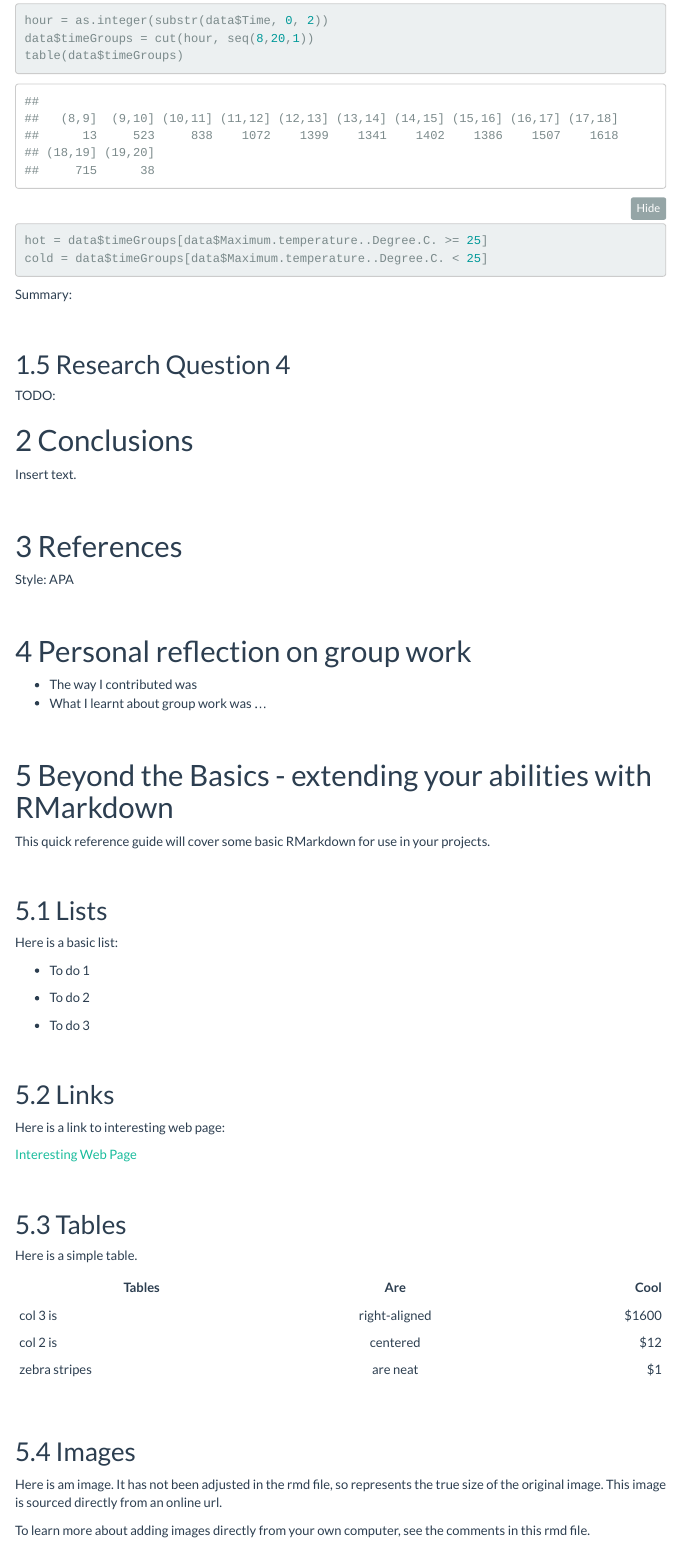
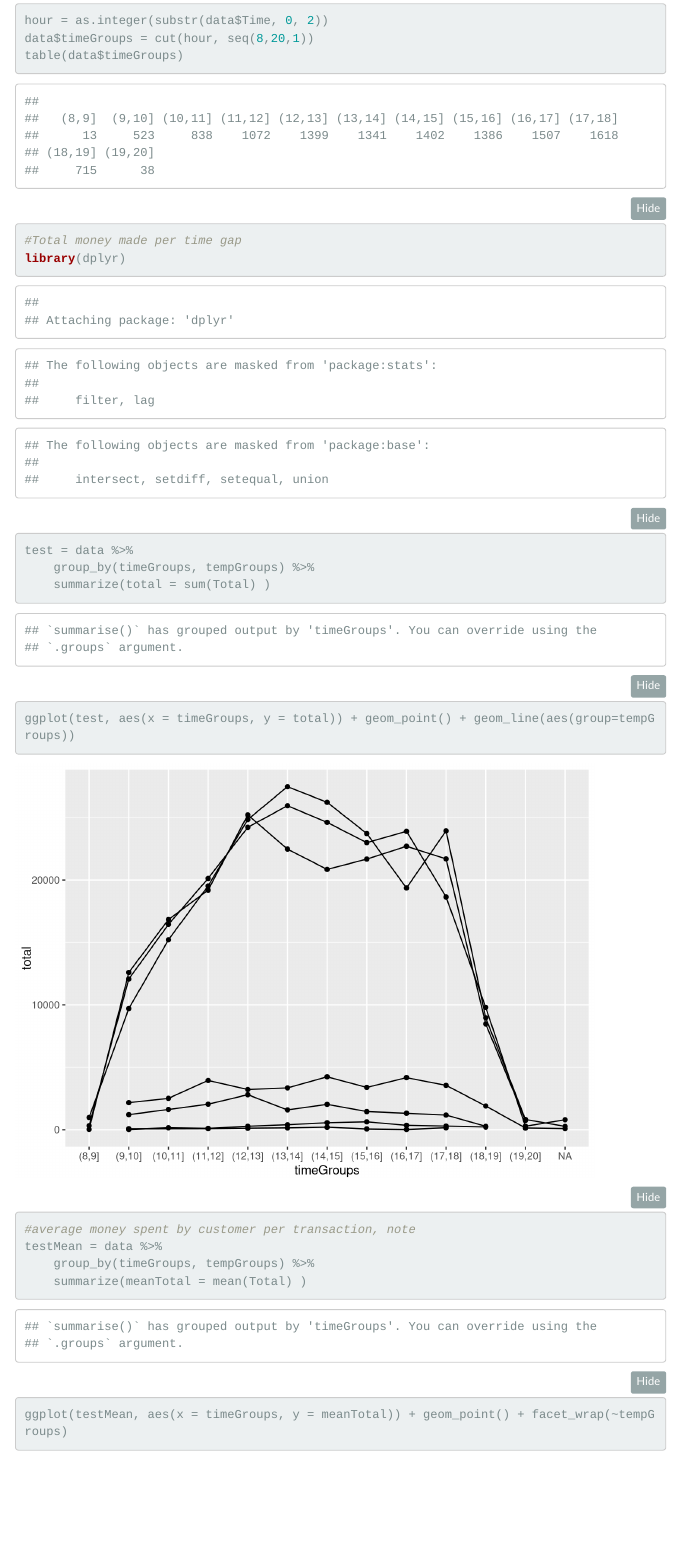
Before and after one commit to samhiggs/data, an R Markdown document (ReportTemplateExtended.Rmd): the page in a window 1100 px wide, from 10090 px down. Rendered offline with R 4.5, knitr and Pandoc, with nearby package versions; folded parts are opened; menus at the side of the page are left out.

Commit message:
Added some graphs to research question 3

````diff
--- a/ReportTemplateExtended.Rmd
+++ b/ReportTemplateExtended.Rmd
@@ -249,8 +249,22 @@ hour = as.integer(substr(data$Time, 0, 2))
 data$timeGroups = cut(hour, seq(8,20,1))
 table(data$timeGroups)
 
-hot = data$timeGroups[data$Maximum.temperature..Degree.C. >= 25]
-cold = data$timeGroups[data$Maximum.temperature..Degree.C. < 25]
+#Total money made per time gap
+library(dplyr)
+test = data %>%
+    group_by(timeGroups, tempGroups) %>%
+    summarize(total = sum(Total) )
+
+ggplot(test, aes(x = timeGroups, y = total)) + geom_point() + geom_line(aes(group=tempGroups))
+
+
+#average money spent by customer per transaction, note
+testMean = data %>%
+    group_by(timeGroups, tempGroups) %>%
+    summarize(meanTotal = mean(Total) )
+
+ggplot(testMean, aes(x = timeGroups, y = meanTotal)) + geom_point() + facet_wrap(~tempGroups)
+
 ```
 
 
````
